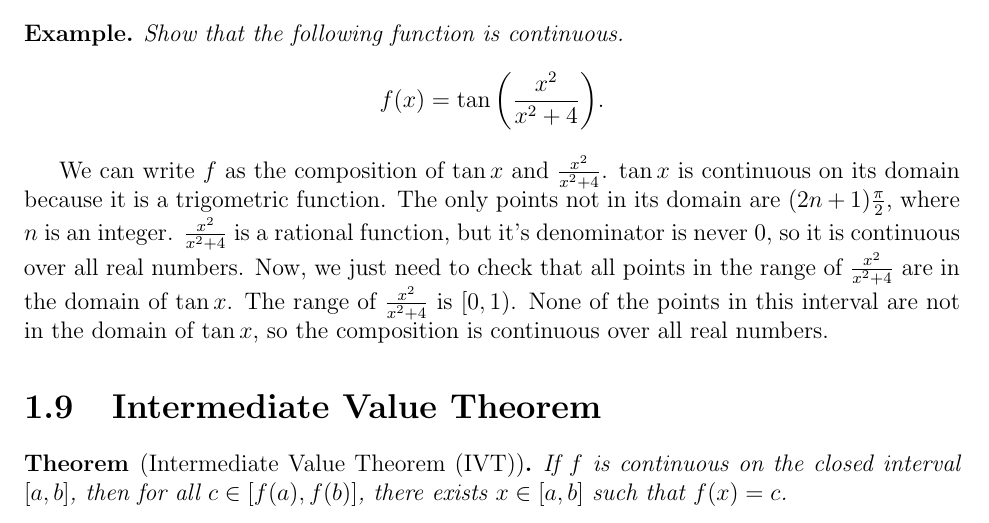
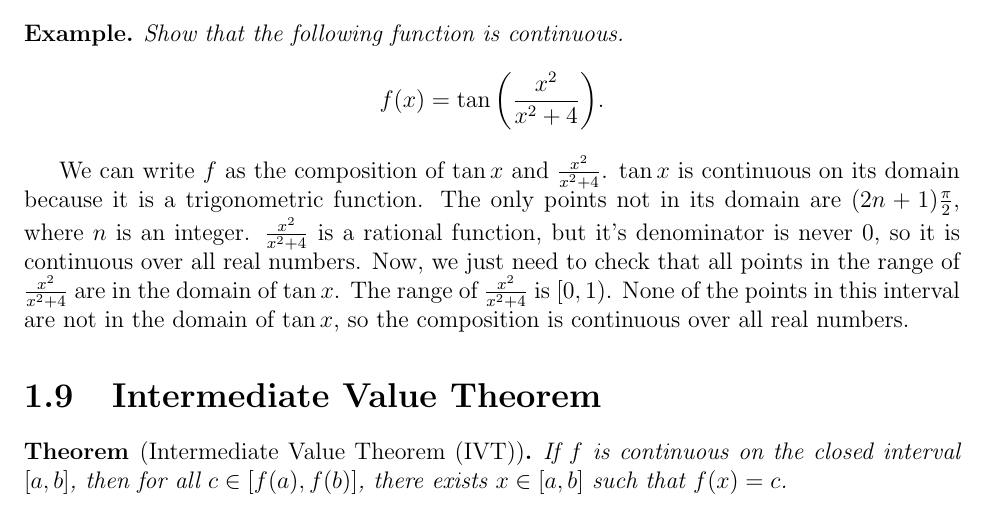
Before and after one commit to wmboyles/Math-Summaries, a LaTeX thesis (calc/main.tex, which reads calc/limits_continuity/continuity_properties.tex): part of page 22 of 22, cut so that both start at the same text. Compiled offline with pdfLaTeX.

Commit message:
correct spelling error

```diff
--- a/calc/limits_continuity/continuity_properties.tex
+++ b/calc/limits_continuity/continuity_properties.tex
@@ -25,7 +25,7 @@ The following types of functions are continuous on their domains
 	\end{equation*}
 \end{example}
 We can write $f$ as the composition of $\tan{x}$ and $\frac{x^2}{x^2+4}$.
-$\tan{x}$ is continuous on its domain because it is a trigometric function.
+$\tan{x}$ is continuous on its domain because it is a trigonometric function.
 The only points not in its domain are $(2n+1)\frac{\pi}{2}$, where $n$ is an integer.
 $\frac{x^2}{x^2+4}$ is a rational function, but it's denominator is never $0$, so it is continuous over all real numbers.
 Now, we just need to check that all points in the range of $\frac{x^2}{x^2+4}$ are in the domain of $\tan{x}$.
```
